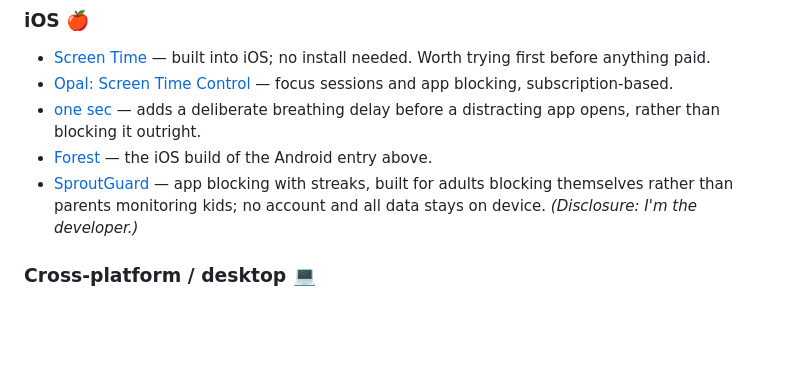
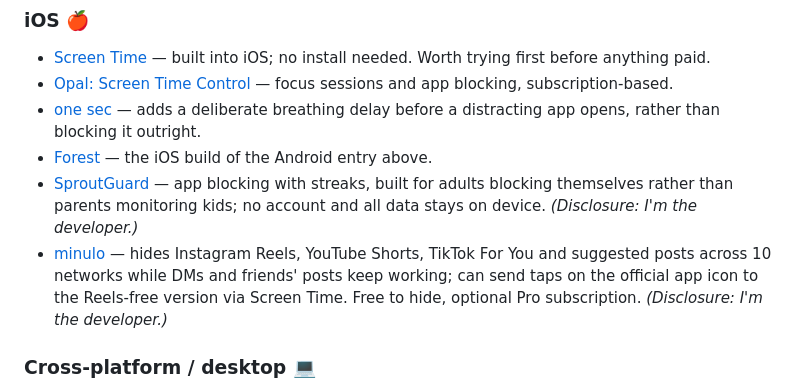
Before and after one commit to jcanfield/awesome-digital-wellbeing, a Markdown page: README.md, the part around the change. Drawn GitHub-style; blank space fills up the shorter version.

Commit message:
Add minulo to Apps (iOS)

```diff
--- a/README.md
+++ b/README.md
@@ -86,6 +86,7 @@ Other podcasts:
 - [one sec](https://apps.apple.com/app/id1532875441) — adds a deliberate breathing delay before a distracting app opens, rather than blocking it outright.
 - [Forest](https://apps.apple.com/app/id866450515) — the iOS build of the Android entry above.
 - [SproutGuard](https://apps.apple.com/app/id6768664921?ct=awesome-dw) — app blocking with streaks, built for adults blocking themselves rather than parents monitoring kids; no account and all data stays on device. *(Disclosure: I'm the developer.)*
+- [minulo](https://apps.apple.com/app/id6809352229) — hides Instagram Reels, YouTube Shorts, TikTok For You and suggested posts across 10 networks while DMs and friends' posts keep working; can send taps on the official app icon to the Reels-free version via Screen Time. Free to hide, optional Pro subscription. *(Disclosure: I'm the developer.)*
 
 ### Cross-platform / desktop 💻
 
```
